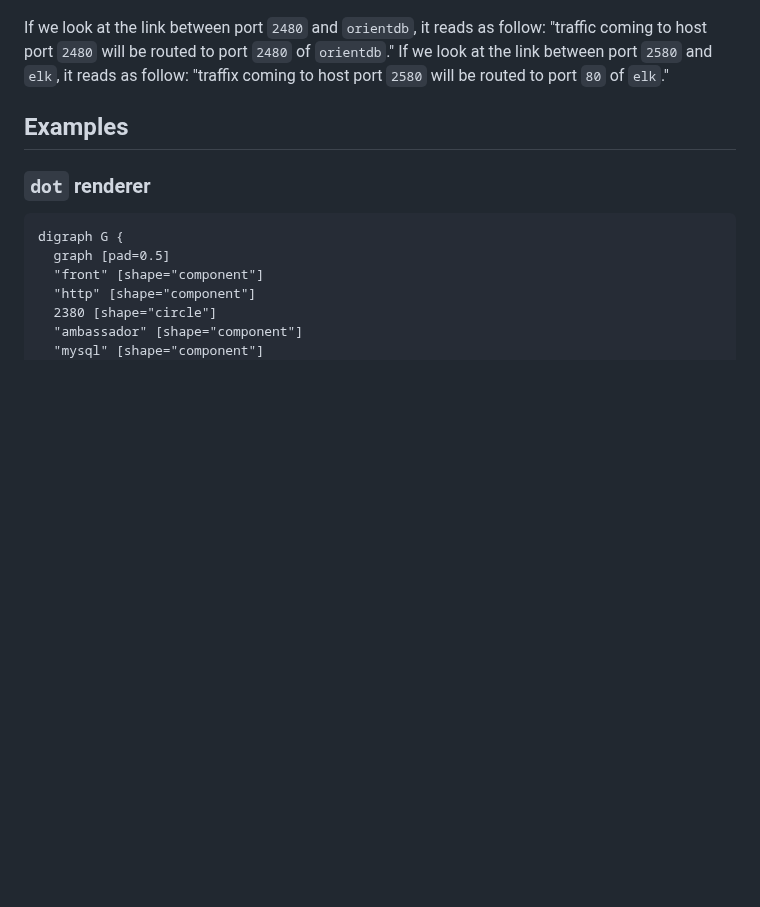
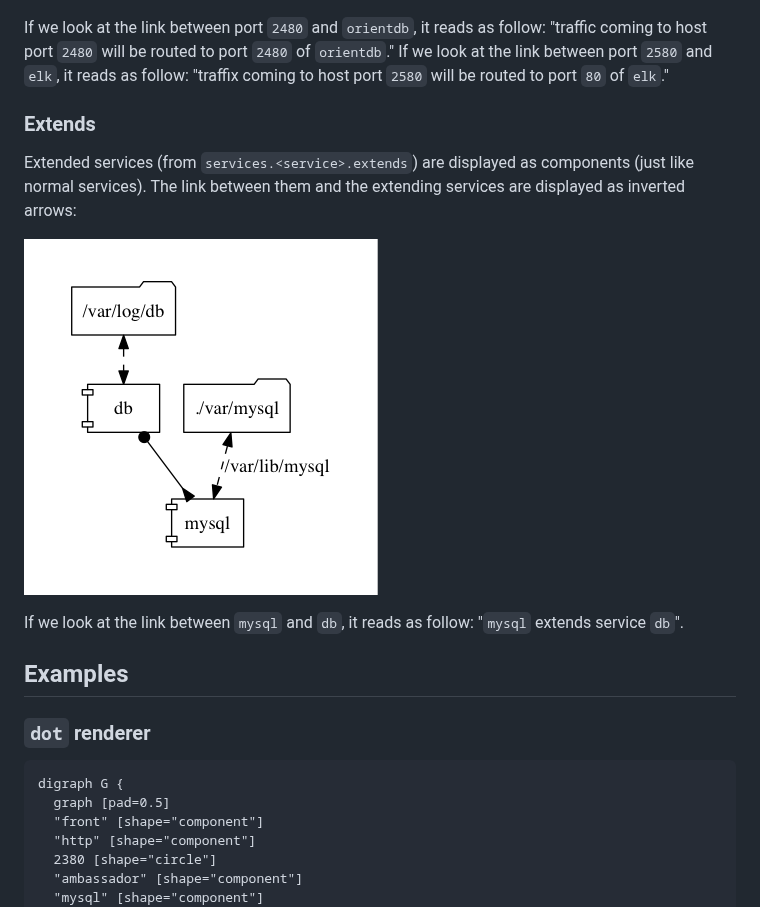
Before and after one commit to pmsipilot/docker-compose-viz, a Markdown page: README.md, the part around the change. Rendered like a GitHub page; pictures changed too: resources/extends.png (added); blank space fills up the shorter version.

Commit message:
Display extended services

```diff
--- a/README.md
+++ b/README.md
@@ -97,6 +97,15 @@ Ports (from `services.<service>.ports`) are displayed as circle and are linked t
 If we look at the link between port `2480` and `orientdb`, it reads as follow: "traffic coming to host port `2480` will be routed to port `2480` of `orientdb`."
 If we look at the link between port `2580` and `elk`, it reads as follow: "traffix coming to host port `2580` will be routed to port `80` of `elk`."
 
+### Extends
+
+Extended services (from `services.<service>.extends`) are displayed as components (just like normal services). The link between them and the extending services are
+displayed as inverted arrows:
+
+![ports](resources/extends.png)
+
+If we look at the link between `mysql` and `db`, it reads as follow: "`mysql` extends  service `db`".
+
 ## Examples
 
 ### `dot` renderer
```
Also changed, not shown: CHANGELOG.md (+1 -0 lines), 2 other files.
